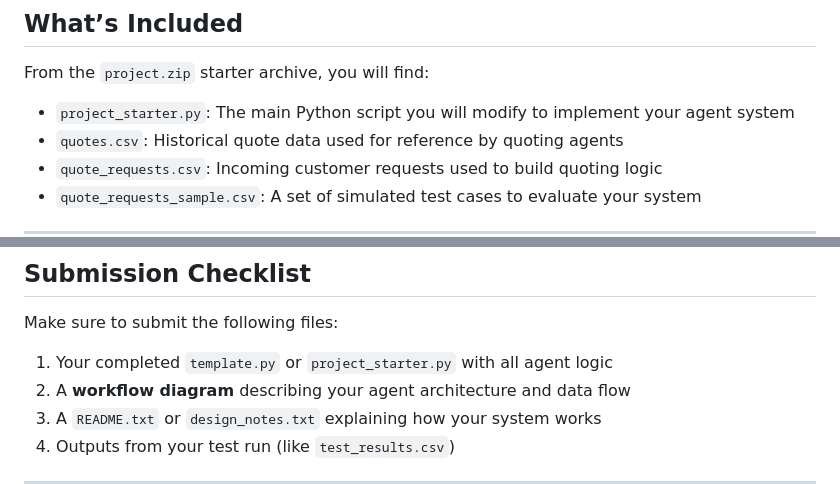
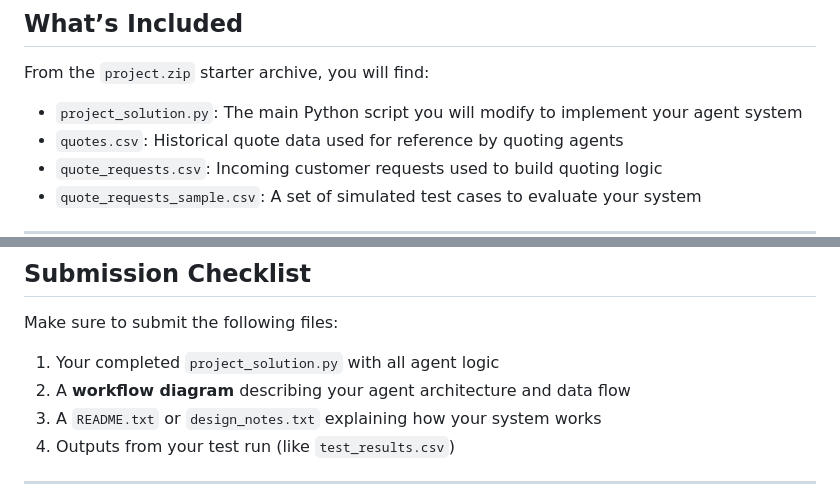
Before and after one commit to thebreadishard/udacity-beavers-choice, a Markdown page: README.md, 2 parts joined by grey strips. Drawn GitHub-style.

Commit message:
Rename project_starter.py to project_solution.py and update references

```diff
--- a/README.md
+++ b/README.md
@@ -20,7 +20,7 @@ This project challenges your ability to orchestrate agents using modern Python f
 
 From the `project.zip` starter archive, you will find:
 
-- `project_starter.py`: The main Python script you will modify to implement your agent system
+- `project_solution.py`: The main Python script you will modify to implement your agent system
 - `quotes.csv`: Historical quote data used for reference by quoting agents
 - `quote_requests.csv`: Incoming customer requests used to build quoting logic
 - `quote_requests_sample.csv`: A set of simulated test cases to evaluate your system
@@ -86,7 +86,7 @@ Output will include:
 
 Make sure to submit the following files:
 
-1. Your completed `template.py` or `project_starter.py` with all agent logic
+1. Your completed `project_solution.py` with all agent logic
 2. A **workflow diagram** describing your agent architecture and data flow
 3. A `README.txt` or `design_notes.txt` explaining how your system works
 4. Outputs from your test run (like `test_results.csv`)
```
Also changed, not shown: workflow_diagram.png, 3 other files.
